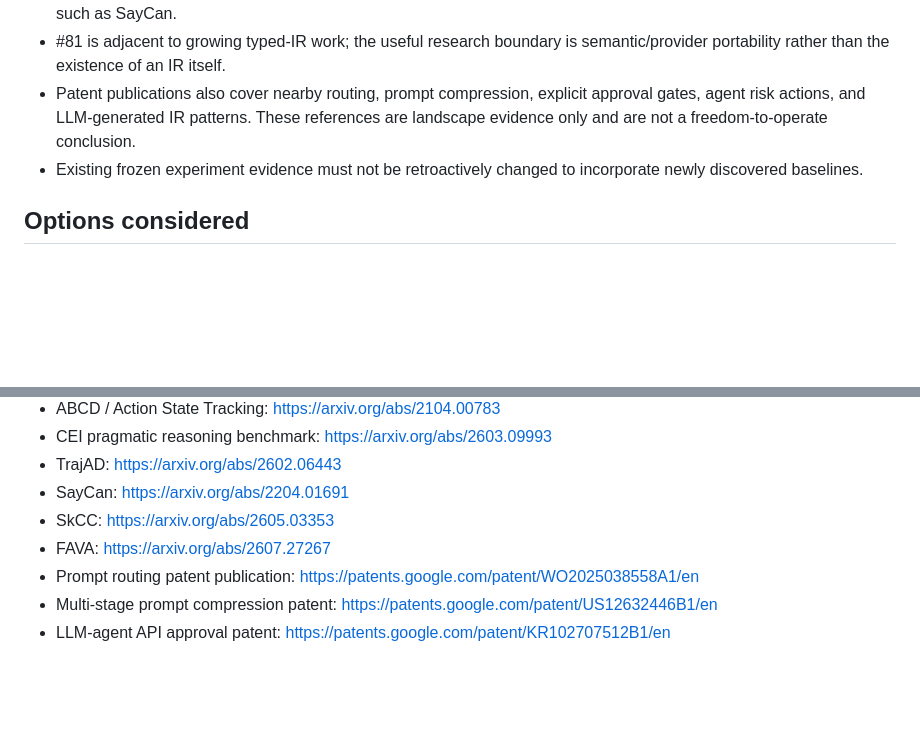
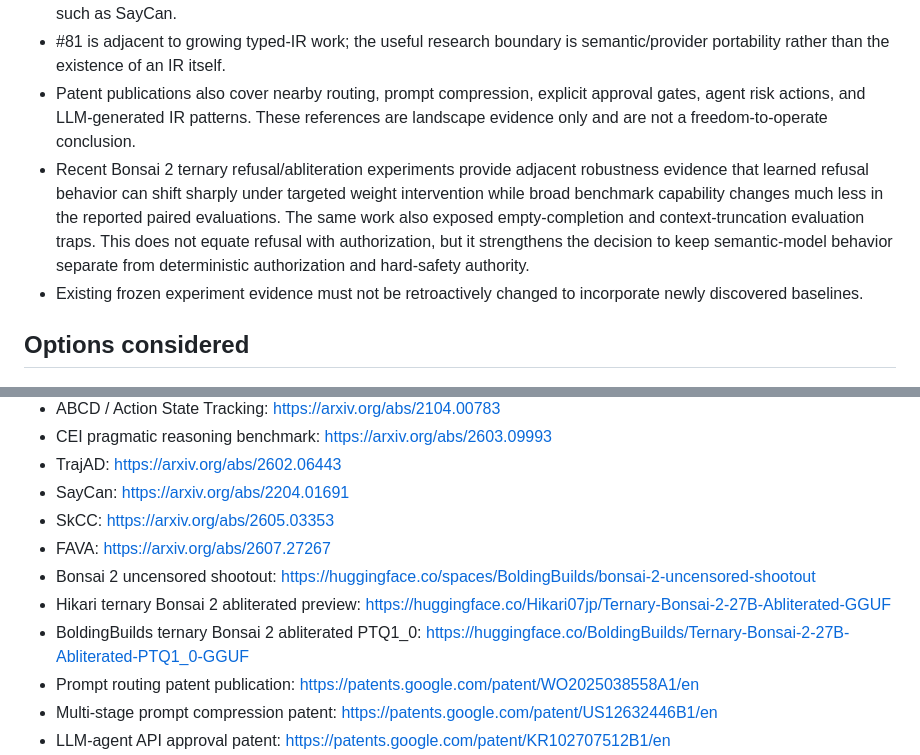
Before and after one commit to serevy/semantic-decision-lab, a Markdown page: docs/records/PDDR-0007-focus-typed-semantic-state.md, 2 parts joined by grey strips. GitHub-like rendering; blank space fills up the shorter version.

Commit message:
docs: Bonsai 2 alignment intervention evidenceを追記

```diff
--- a/docs/records/PDDR-0007-focus-typed-semantic-state.md
+++ b/docs/records/PDDR-0007-focus-typed-semantic-state.md
@@ -50,6 +50,7 @@ The individual Experiments remain useful as evaluation surfaces. The proposed ch
 - #10's broad high-level semantic planning + grounded low-level control pattern is established by embodied-agent work such as SayCan.
 - #81 is adjacent to growing typed-IR work; the useful research boundary is semantic/provider portability rather than the existence of an IR itself.
 - Patent publications also cover nearby routing, prompt compression, explicit approval gates, agent risk actions, and LLM-generated IR patterns. These references are landscape evidence only and are not a freedom-to-operate conclusion.
+- Recent Bonsai 2 ternary refusal/abliteration experiments provide adjacent robustness evidence that learned refusal behavior can shift sharply under targeted weight intervention while broad benchmark capability changes much less in the reported paired evaluations. The same work also exposed empty-completion and context-truncation evaluation traps. This does not equate refusal with authorization, but it strengthens the decision to keep semantic-model behavior separate from deterministic authorization and hard-safety authority.
 - Existing frozen experiment evidence must not be retroactively changed to incorporate newly discovered baselines.
 
 ## Options considered
@@ -150,6 +151,9 @@ Validation after acceptance should check that:
 - SayCan: https://arxiv.org/abs/2204.01691
 - SkCC: https://arxiv.org/abs/2605.03353
 - FAVA: https://arxiv.org/abs/2607.27267
+- Bonsai 2 uncensored shootout: https://huggingface.co/spaces/BoldingBuilds/bonsai-2-uncensored-shootout
+- Hikari ternary Bonsai 2 abliterated preview: https://huggingface.co/Hikari07jp/Ternary-Bonsai-2-27B-Abliterated-GGUF
+- BoldingBuilds ternary Bonsai 2 abliterated PTQ1_0: https://huggingface.co/BoldingBuilds/Ternary-Bonsai-2-27B-Abliterated-PTQ1_0-GGUF
 - Prompt routing patent publication: https://patents.google.com/patent/WO2025038558A1/en
 - Multi-stage prompt compression patent: https://patents.google.com/patent/US12632446B1/en
 - LLM-agent API approval patent: https://patents.google.com/patent/KR102707512B1/en
```
